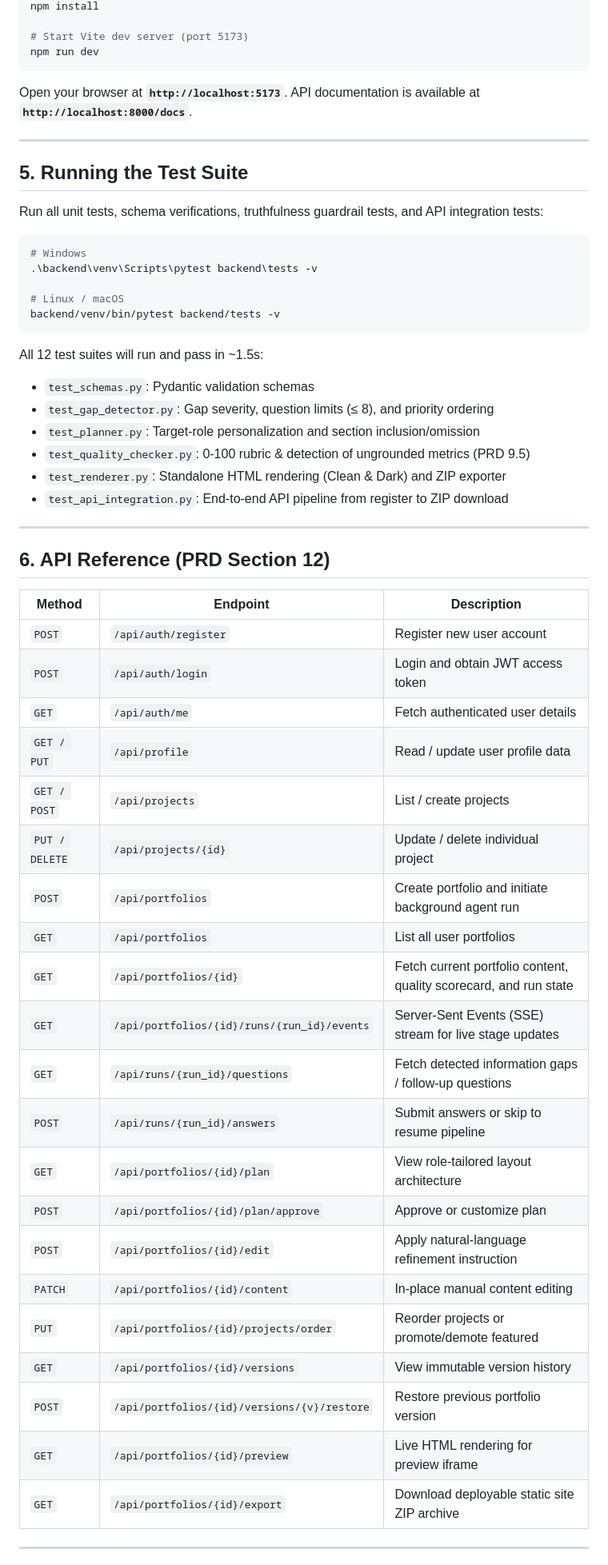
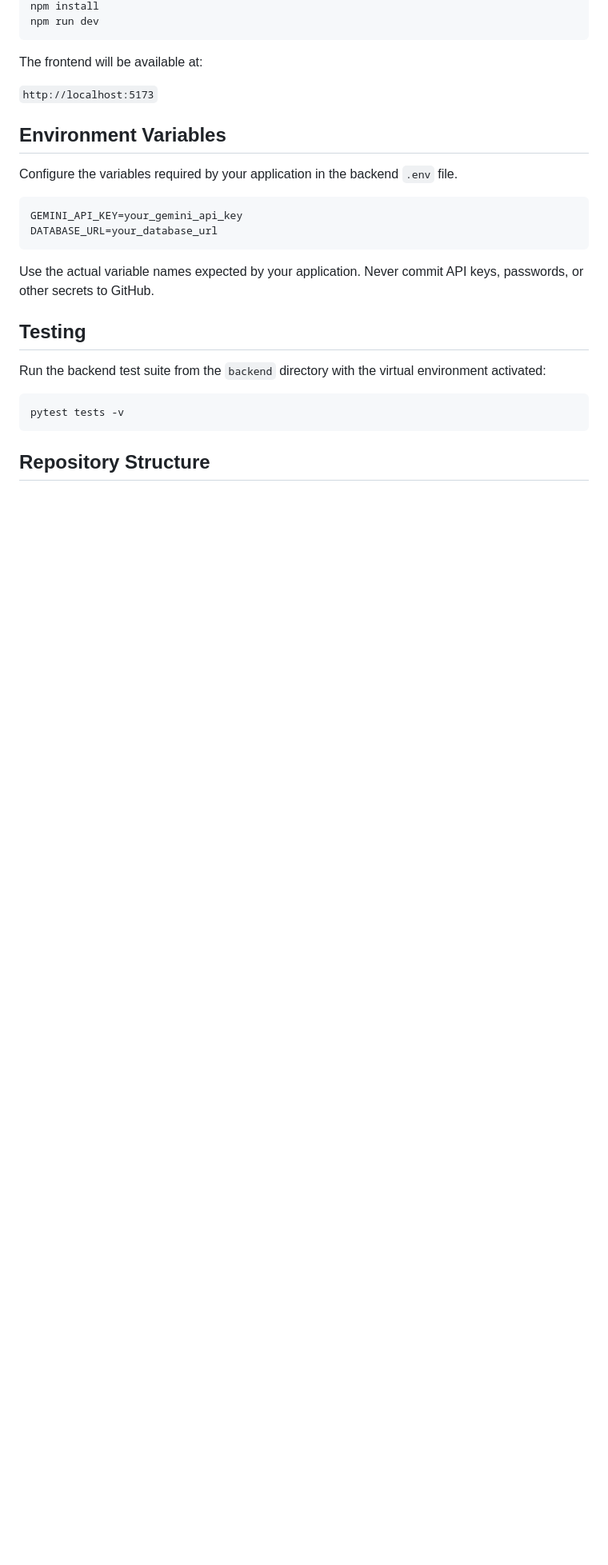
Before and after one commit to avinaash-g/portfolio_agent, a Markdown page: README.md, the part around one of its changes. Shown at 80% size. Rendered like a GitHub page; blank space fills up the shorter version.

````diff
--- a/README.md
+++ b/README.md
@@ -124,60 +106,29 @@ cd frontend
 npm install
-
-# Start Vite dev server (port 5173)
 npm run dev
 ```
 
-Open your browser at **`http://localhost:5173`**.
-API documentation is available at **`http://localhost:8000/docs`**.
+The frontend will be available at:
 
----
+`http://localhost:5173`
 
-## 5. Running the Test Suite
+## Environment Variables
 
-Run all unit tests, schema verifications, truthfulness guardrail tests, and API integration tests:
-```bash
-# Windows
-.\backend\venv\Scripts\pytest backend\tests -v
+Configure the variables required by your application in the backend `.env` file.
 
-# Linux / macOS
-backend/venv/bin/pytest backend/tests -v
+```env
+GEMINI_API_KEY=your_gemini_api_key
+DATABASE_URL=your_database_url
 ```
 
-All 12 test suites will run and pass in ~1.5s:
-- `test_schemas.py`: Pydantic validation schemas
-- `test_gap_detector.py`: Gap severity, question limits (≤ 8), and priority ordering
-- `test_planner.py`: Target-role personalization and section inclusion/omission
-- `test_quality_checker.py`: 0-100 rubric & detection of ungrounded metrics (PRD 9.5)
-- `test_renderer.py`: Standalone HTML rendering (Clean & Dark) and ZIP exporter
-- `test_api_integration.py`: End-to-end API pipeline from register to ZIP download
+Use the actual variable names expected by your application. Never commit API keys, passwords, or other secrets to GitHub.
 
----
+## Testing
 
-## 6. API Reference (PRD Section 12)
+Run the backend test suite from the `backend` directory with the virtual environment activated:
 
-| Method | Endpoint | Description |
-|--------|----------|-------------|
-| `POST` | `/api/auth/register` | Register new user account |
-| `POST` | `/api/auth/login` | Login and obtain JWT access token |
-| `GET` | `/api/auth/me` | Fetch authenticated user details |
-| `GET / PUT` | `/api/profile` | Read / update user profile data |
-| `GET / POST` | `/api/projects` | List / create projects |
-| `PUT / DELETE` | `/api/projects/{id}` | Update / delete individual project |
-| `POST` | `/api/portfolios` | Create portfolio and initiate background agent run |
-| `GET` | `/api/portfolios` | List all user portfolios |
-| `GET` | `/api/portfolios/{id}` | Fetch current portfolio content, quality scorecard, and run state |
-| `GET` | `/api/portfolios/{id}/runs/{run_id}/events` | Server-Sent Events (SSE) stream for live stage updates |
-| `GET` | `/api/runs/{run_id}/questions` | Fetch detected information gaps / follow-up questions |
-| `POST` | `/api/runs/{run_id}/answers` | Submit answers or skip to resume pipeline |
-| `GET` | `/api/portfolios/{id}/plan` | View role-tailored layout architecture |
-| `POST` | `/api/portfolios/{id}/plan/approve` | Approve or customize plan |
-| `POST` | `/api/portfolios/{id}/edit` | Apply natural-language refinement instruction |
-| `PATCH` | `/api/portfolios/{id}/content` | In-place manual content editing |
-| `PUT` | `/api/portfolios/{id}/projects/order` | Reorder projects or promote/demote featured |
-| `GET` | `/api/portfolios/{id}/versions` | View immutable version history |
-| `POST` | `/api/portfolios/{id}/versions/{v}/restore` | Restore previous portfolio version |
-| `GET` | `/api/portfolios/{id}/preview` | Live HTML rendering for preview iframe |
-| `GET` | `/api/portfolios/{id}/export` | Download deployable static site ZIP archive |
+```bash
+pytest tests -v
+```
 
----
+## Repository Structure
 
````
Also changed, not shown: other parts of README.md (+107 -103 lines).
